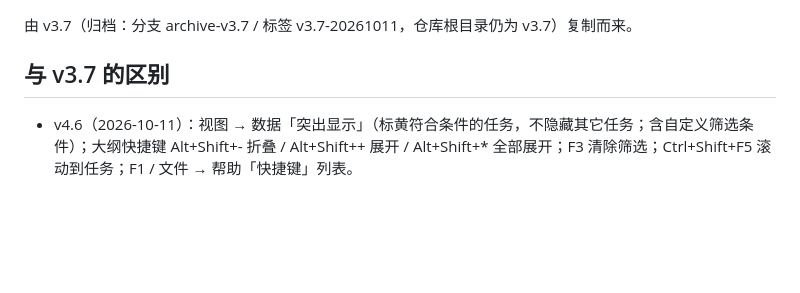
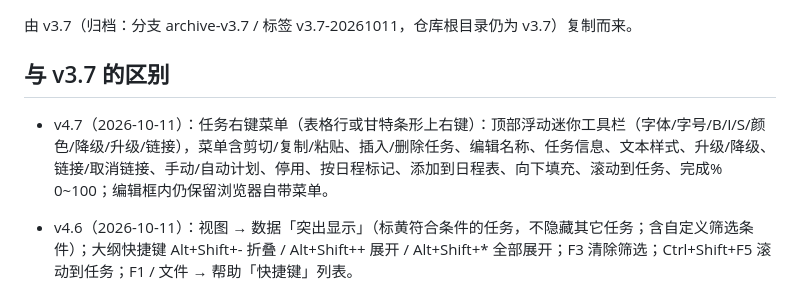
Before and after one commit to astemo6/ProjectPilot, a Markdown page: v4/README.md, the part around the change. GitHub-like rendering; blank space fills up the shorter version.

Commit message:
v4.7: task right-click menu + mini toolbar: v4/README.md

```diff
--- a/v4/README.md
+++ b/v4/README.md
@@ -3,6 +3,8 @@
 由 v3.7（归档：分支 archive-v3.7 / 标签 v3.7-20261011，仓库根目录仍为 v3.7）复制而来。
 
 ## 与 v3.7 的区别
+
+- v4.7（2026-10-11）：任务右键菜单（表格行或甘特条形上右键）：顶部浮动迷你工具栏（字体/字号/B/I/S/颜色/降级/升级/链接），菜单含剪切/复制/粘贴、插入/删除任务、编辑名称、任务信息、文本样式、升级/降级、链接/取消链接、手动/自动计划、停用、按日程标记、添加到日程表、向下填充、滚动到任务、完成% 0~100；编辑框内仍保留浏览器自带菜单。
 
 - v4.6（2026-10-11）：视图 → 数据「突出显示」（标黄符合条件的任务，不隐藏其它任务；含自定义筛选条件）；大纲快捷键 Alt+Shift+- 折叠 / Alt+Shift++ 展开 / Alt+Shift+* 全部展开；F3 清除筛选；Ctrl+Shift+F5 滚动到任务；F1 / 文件 → 帮助「快捷键」列表。
 - v4.5（2026-10-11）：快速访问工具栏（页签行右侧）：右键功能区任意按钮「添加到快速访问工具栏」，右键 QAT 按钮删除/上移/下移，▾ 勾选常用命令或重置；Alt+1~9 按顺序调用（命令在其它页签时自动切换过去）。
```
